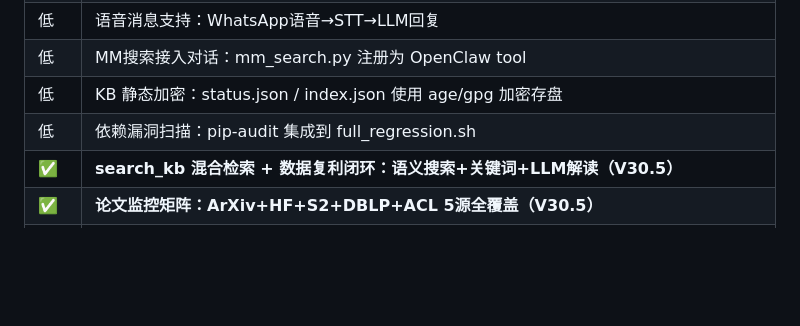
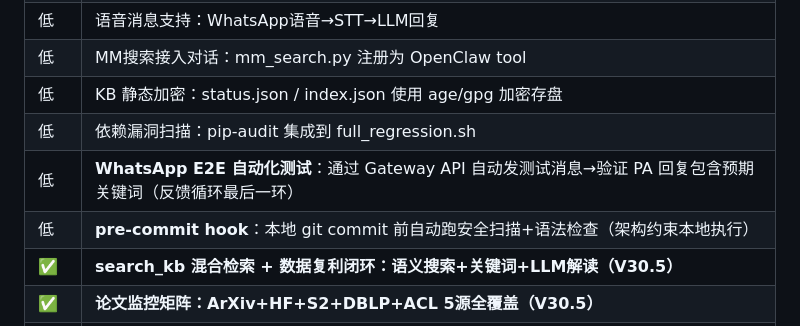
Before and after one commit to bisdom-cell/openclaw-model-bridge, a Markdown page: CLAUDE.md, the part around the change. Drawn GitHub-style; blank space fills up the shorter version.

Commit message:
待办新增遗留任务：WhatsApp E2E 自动化 + pre-commit hook
四原则审计后的低优先级补充项，保存为 backlog

https://claude.ai/code/session_019ghGvZMmGsuFFz7wiN7VTk

```diff
--- a/CLAUDE.md
+++ b/CLAUDE.md
@@ -388,6 +388,8 @@ grep -r "BSA[A-Za-z0-9]\{15,\}" . --include="*.py" --include="*.sh" --include="*
 | 低 | MM搜索接入对话：mm_search.py 注册为 OpenClaw tool |
 | 低 | KB 静态加密：status.json / index.json 使用 age/gpg 加密存盘 |
 | 低 | 依赖漏洞扫描：pip-audit 集成到 full_regression.sh |
+| 低 | **WhatsApp E2E 自动化测试**：通过 Gateway API 自动发测试消息→验证 PA 回复包含预期关键词（反馈循环最后一环） |
+| 低 | **pre-commit hook**：本地 git commit 前自动跑安全扫描+语法检查（架构约束本地执行） |
 | ✅ | **search_kb 混合检索 + 数据复利闭环：语义搜索+关键词+LLM解读（V30.5）** |
 | ✅ | **论文监控矩阵：ArXiv+HF+S2+DBLP+ACL 5源全覆盖（V30.5）** |
 | ✅ | **三方宪法闭环验证：SOUL.md + status.json 实时同步 + PA 主动感知（V30.4）** |
```
